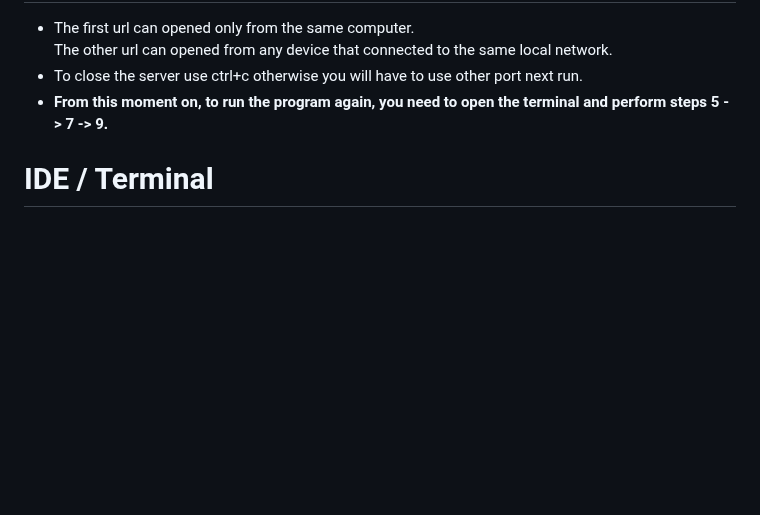
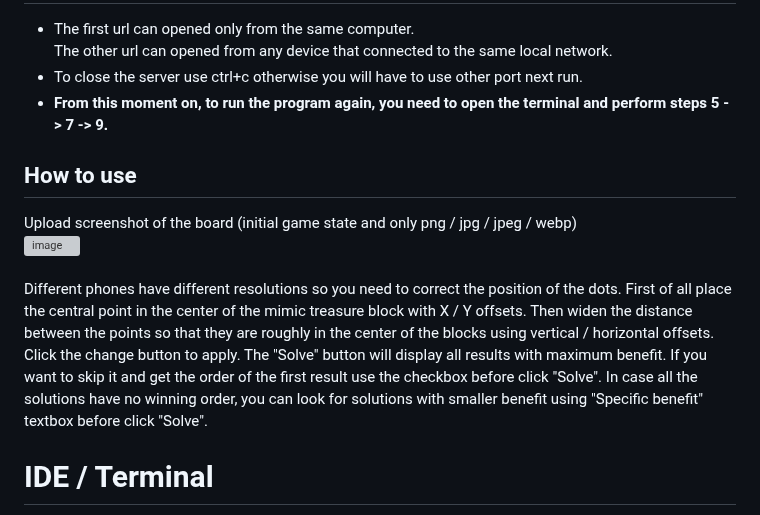
Before and after one commit to yarinl3/Mimic_Capture_Flask, a Markdown page: README.md, the part around the change. GitHub-like rendering; blank space fills up the shorter version; grey boxes are pictures that could not be loaded.

```diff
--- a/README.md
+++ b/README.md
@@ -42,6 +42,18 @@ Web mode:<br>
 * To close the server use ctrl+c otherwise you will have to use other port next run.
 * <b>From this moment on, to run the program again, you need to open the terminal and perform steps 5 -> 7 -> 9. </b>
 
+## How to use
+Upload screenshot of the board (initial game state and only png / jpg / jpeg / webp)<br>
+<img width="386" alt="image" src="https://github.com/user-attachments/assets/cd06f574-28d0-4c01-837d-2353a3606109">
+<br><br>
+Different phones have different resolutions so you need to correct the position of the dots.
+First of all place the central point in the center of the mimic treasure block with X / Y offsets.
+Then widen the distance between the points so that they are roughly in the center of the blocks using vertical / horizontal offsets.
+Click the change button to apply.
+The "Solve" button will display all results with maximum benefit.
+If you want to skip it and get the order of the first result use the checkbox before click "Solve".
+In case all the solutions have no winning order, you can look for solutions with smaller benefit using "Specific benefit" textbox before click "Solve".
+
 # IDE / Terminal
 Install as in web mode up to step 8 (inclusive).
 To run the script from IDE select mode and screenshot_path.
```
